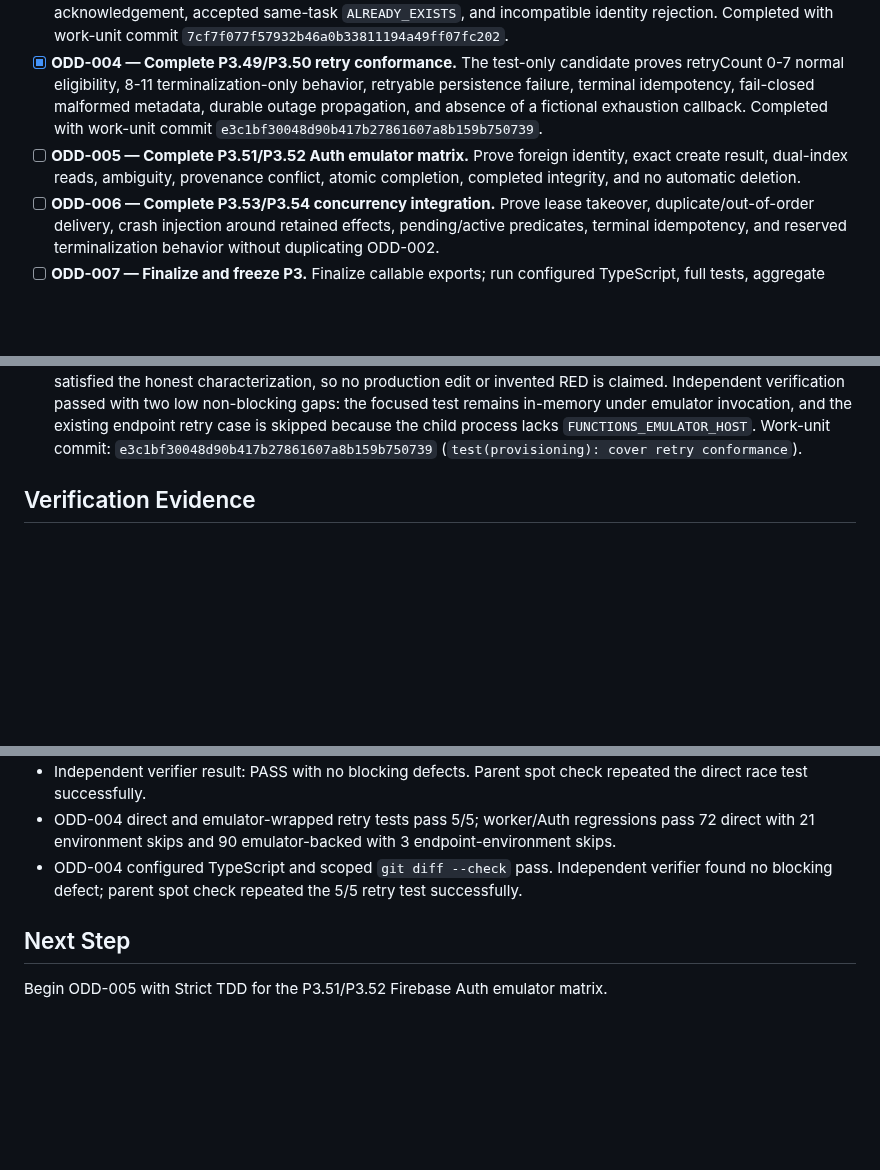
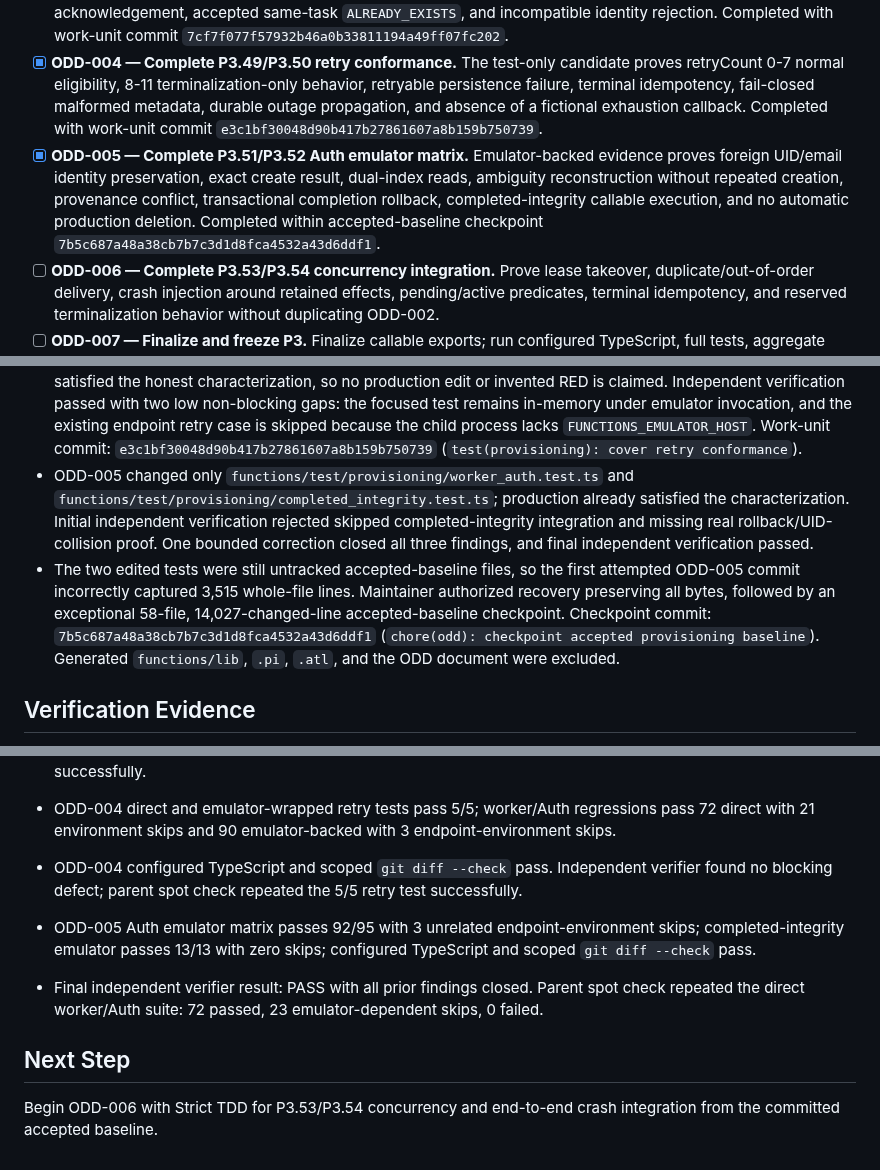
Before and after one commit to skiveldev/control-horario, a Markdown page: odd/tasks/prepare-public-portfolio-repository.md, 3 parts joined by grey strips. Rendered like a GitHub page; blank space fills up the shorter version.

Commit message:
docs(odd): record Auth matrix completion

```diff
--- a/odd/tasks/prepare-public-portfolio-repository.md
+++ b/odd/tasks/prepare-public-portfolio-repository.md
@@ -53,7 +53,7 @@ A reconciled ODD task authority is needed to prevent duplicate implementation, p
 - [x] **ODD-002 — Resolve P3.15/P3.16 crash-reconstruction ownership.** P3.15a and later accepted work cover the implemented boundaries at their accepted scopes; no separate duplicate implementation remains. Residual proof stays with ODD-003 (outbox race/crash/`ALREADY_EXISTS`), ODD-005 (Auth emulator matrix), and ODD-006 (end-to-end crash injection around every retained runtime effect, including terminalization). Completed with work-unit commit `cdaf4f908428d595243d25c49a0f87317ceba6d0`.
 - [x] **ODD-003 — Complete P3.47/P3.48 outbox race coverage.** The test-only candidate proves trigger+sweeper convergence, duplicate/out-of-order identity preservation, crash recovery before and after enqueue acknowledgement, accepted same-task `ALREADY_EXISTS`, and incompatible identity rejection. Completed with work-unit commit `7cf7f077f57932b46a0b33811194a49ff07fc202`.
 - [x] **ODD-004 — Complete P3.49/P3.50 retry conformance.** The test-only candidate proves retryCount 0-7 normal eligibility, 8-11 terminalization-only behavior, retryable persistence failure, terminal idempotency, fail-closed malformed metadata, durable outage propagation, and absence of a fictional exhaustion callback. Completed with work-unit commit `e3c1bf30048d90b417b27861607a8b159b750739`.
-- [ ] **ODD-005 — Complete P3.51/P3.52 Auth emulator matrix.** Prove foreign identity, exact create result, dual-index reads, ambiguity, provenance conflict, atomic completion, completed integrity, and no automatic deletion.
+- [x] **ODD-005 — Complete P3.51/P3.52 Auth emulator matrix.** Emulator-backed evidence proves foreign UID/email identity preservation, exact create result, dual-index reads, ambiguity reconstruction without repeated creation, provenance conflict, transactional completion rollback, completed-integrity callable execution, and no automatic production deletion. Completed within accepted-baseline checkpoint `7b5c687a48a38cb7b7c3d1d8fca4532a43d6ddf1`.
 - [ ] **ODD-006 — Complete P3.53/P3.54 concurrency integration.** Prove lease takeover, duplicate/out-of-order delivery, crash injection around retained effects, pending/active predicates, terminal idempotency, and reserved terminalization behavior without duplicating ODD-002.
 - [ ] **ODD-007 — Finalize and freeze P3.** Finalize callable exports; run configured TypeScript, full tests, aggregate emulator checks, and independent verification; record the frozen backend candidate and remaining warnings.
 - [ ] **ODD-008 — Complete P4 client transport and dependency migration.** Apply the existing P4.0-P4.21 requirements for Firebase/App Check setup and trusted callable transport in reviewable behavior units.
@@ -94,6 +94,8 @@ A reconciled ODD task authority is needed to prevent duplicate implementation, p
 - ODD-002 ownership analysis found no independent implementation gap. P3.15/P3.16 residual acceptance is preserved without duplication across ODD-003, ODD-005, and ODD-006. Work-unit commit: `cdaf4f908428d595243d25c49a0f87317ceba6d0` (`docs(odd): assign residual crash coverage`).
 - ODD-003 added only `functions/test/provisioning/outbox_race.test.ts` (183 additions); existing production already satisfied the characterized contract, so no false production RED or production edit is claimed. Independent verification passed with only low non-blocking coverage notes. Work-unit commit: `7cf7f077f57932b46a0b33811194a49ff07fc202` (`test(provisioning): cover durable outbox races`).
 - ODD-004 added only `functions/test/provisioning/retry.test.ts` (136 additions); existing production satisfied the honest characterization, so no production edit or invented RED is claimed. Independent verification passed with two low non-blocking gaps: the focused test remains in-memory under emulator invocation, and the existing endpoint retry case is skipped because the child process lacks `FUNCTIONS_EMULATOR_HOST`. Work-unit commit: `e3c1bf30048d90b417b27861607a8b159b750739` (`test(provisioning): cover retry conformance`).
+- ODD-005 changed only `functions/test/provisioning/worker_auth.test.ts` and `functions/test/provisioning/completed_integrity.test.ts`; production already satisfied the characterization. Initial independent verification rejected skipped completed-integrity integration and missing real rollback/UID-collision proof. One bounded correction closed all three findings, and final independent verification passed.
+- The two edited tests were still untracked accepted-baseline files, so the first attempted ODD-005 commit incorrectly captured 3,515 whole-file lines. Maintainer authorized recovery preserving all bytes, followed by an exceptional 58-file, 14,027-changed-line accepted-baseline checkpoint. Checkpoint commit: `7b5c687a48a38cb7b7c3d1d8fca4532a43d6ddf1` (`chore(odd): checkpoint accepted provisioning baseline`). Generated `functions/lib`, `.pi`, `.atl`, and the ODD document were excluded.
 
 ## Verification Evidence
 
@@ -117,6 +119,9 @@ A reconciled ODD task authority is needed to prevent duplicate implementation, p
 - ODD-004 direct and emulator-wrapped retry tests pass 5/5; worker/Auth regressions pass 72 direct with 21 environment skips and 90 emulator-backed with 3 endpoint-environment skips.
 - ODD-004 configured TypeScript and scoped `git diff --check` pass. Independent verifier found no blocking defect; parent spot check repeated the 5/5 retry test successfully.
 
+- ODD-005 Auth emulator matrix passes 92/95 with 3 unrelated endpoint-environment skips; completed-integrity emulator passes 13/13 with zero skips; configured TypeScript and scoped `git diff --check` pass.
+- Final independent verifier result: PASS with all prior findings closed. Parent spot check repeated the direct worker/Auth suite: 72 passed, 23 emulator-dependent skips, 0 failed.
+
 ## Next Step
 
-Begin ODD-005 with Strict TDD for the P3.51/P3.52 Firebase Auth emulator matrix.
+Begin ODD-006 with Strict TDD for P3.53/P3.54 concurrency and end-to-end crash integration from the committed accepted baseline.
```
